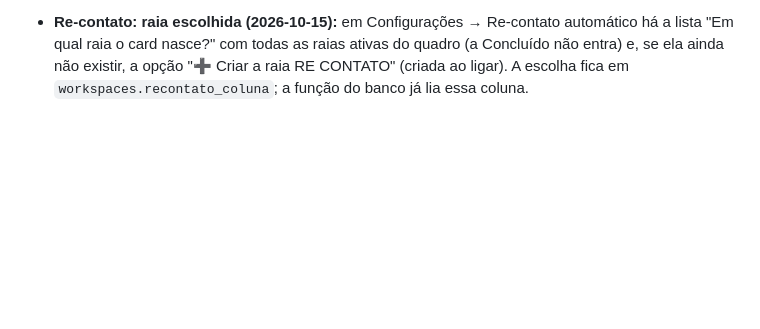
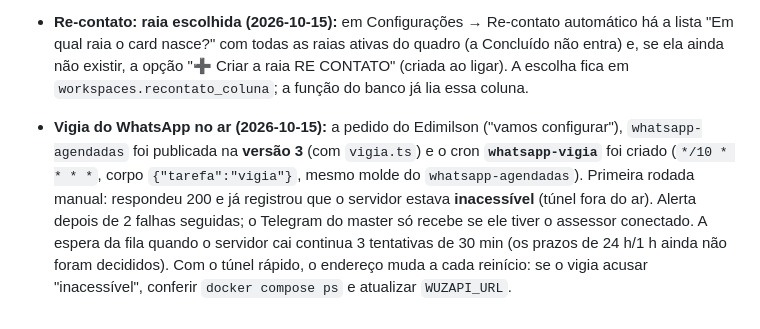
Before and after one commit to ejnascimentogit/Task, a Markdown page: CLAUDE.md, the part around the change. Rendered like a GitHub page; blank space fills up the shorter version.

Commit message:
CLAUDE.md: vigia do WhatsApp publicado (whatsapp-agendadas v3 + cron whatsapp-vigia)
Co-Authored-By: Claude Sonnet 5.5 <noreply@anthropic.com>
Claude-Session: https://claude.ai/code/session_01XT9FWZSpQFCzzY7fMChrCo

```diff
--- a/CLAUDE.md
+++ b/CLAUDE.md
@@ -201,3 +201,4 @@ Pedido do Edimilson: integrar o WuzAPI ao WhatsApp do usuário do Taskfull **só
 - **Re-contato automático (2026-10-15):** pedido do Edimilson (lembrar de voltar a falar com o cliente). Em Configurações → "🔁 Re-contato automático" (qualquer perfil com aba de Clientes; só admin liga) o interruptor cria a raia **RE CONTATO** (id `re_contato`, nome editável) e liga `workspaces.recontato_auto`. A data de **Próximo contato** do cliente é a "flag": no dia (ou depois), a função `_gerar_recontatos` cria o card **"Re-contato: <cliente>"** na raia (responsável = responsável do cliente, ou o primeiro admin; "criado por" = "Taskfull (automático)"), um card aberto por cliente (sem duplicar). Roda por `pg_cron` todo dia às 06:00 BRT (job `gerar-recontatos`) e no botão "Gerar os cards de hoje agora" (`gerar_recontatos_ws`, membros). **Remarcar:** "Registrar contato" na ficha conclui os cards abertos do cliente; concluir o card pergunta a data do próximo contato (e grava o último contato), senão o card nasceria de novo no dia seguinte. Para parar de lembrar de um cliente, apague a data dele. Cancelar o card não muda a data (o card volta no dia seguinte). Função testada no banco com rollback e a tela no navegador com dados de mentira.
 - **Re-contato: contagem em dias (2026-10-15):** em Configurações → Re-contato automático há o campo "Gerar o card depois de quantos dias do último contato?" (`workspaces.recontato_dias`, sugere 30 ao ligar; 0 = só pela data de Próximo contato). **Último contato** = o maior entre `entidades.ultimo_contato` (Registrar contato na ficha), atividade concluída do cliente e compromisso realizado (`feito`) da Agenda desse cliente (casando por nome ou `entidade_id`). O card vence em: Próximo contato, se for maior que o último contato; senão, último contato + dias. O padrão de "Próximo contato" ao registrar contato e ao concluir o card passa a ser hoje + dias. Testado no banco com rollback (6 clientes: os que tiveram agenda ou atividade recente não geram card).
 - **Re-contato: raia escolhida (2026-10-15):** em Configurações → Re-contato automático há a lista "Em qual raia o card nasce?" com todas as raias ativas do quadro (a Concluído não entra) e, se ela ainda não existir, a opção "➕ Criar a raia RE CONTATO" (criada ao ligar). A escolha fica em `workspaces.recontato_coluna`; a função do banco já lia essa coluna.
+- **Vigia do WhatsApp no ar (2026-10-15):** a pedido do Edimilson ("vamos configurar"), `whatsapp-agendadas` foi publicada na **versão 3** (com `vigia.ts`) e o cron **`whatsapp-vigia`** foi criado (`*/10 * * * *`, corpo `{"tarefa":"vigia"}`, mesmo molde do `whatsapp-agendadas`). Primeira rodada manual: respondeu 200 e já registrou que o servidor estava **inacessível** (túnel fora do ar). Alerta depois de 2 falhas seguidas; o Telegram do master só recebe se ele tiver o assessor conectado. A espera da fila quando o servidor cai continua 3 tentativas de 30 min (os prazos de 24 h/1 h ainda não foram decididos). Com o túnel rápido, o endereço muda a cada reinício: se o vigia acusar "inacessível", conferir `docker compose ps` e atualizar `WUZAPI_URL`.
```
